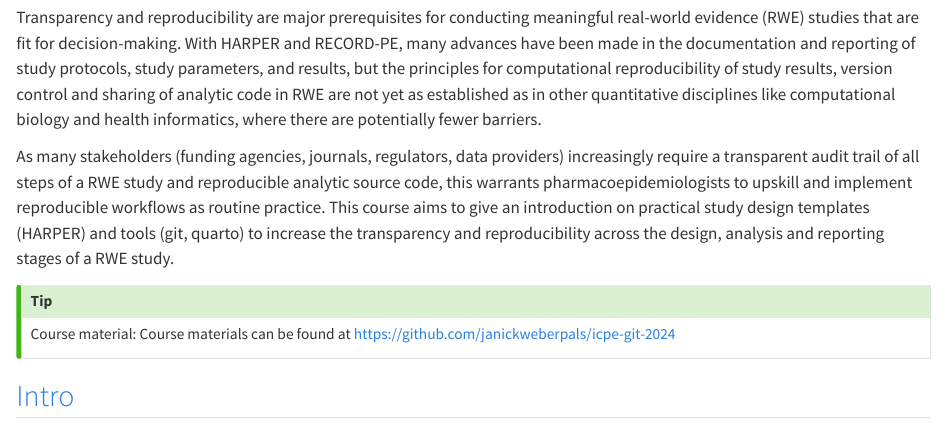
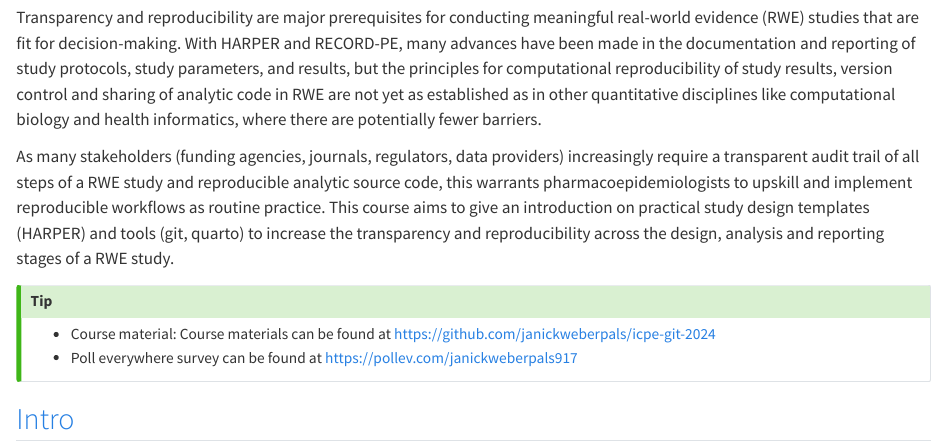
Before and after one commit to janickweberpals/icpe-git-2024, a Quarto document (index.qmd): the page in a window 1100 px wide, from 460 px down. Rendered offline with R 4.5, knitr and Pandoc in place of Quarto, with nearby package versions.

Commit message:
added link to Poll Everywhere

```diff
--- a/index.qmd
+++ b/index.qmd
@@ -19,7 +19,8 @@ As many stakeholders (funding agencies, journals, regulators, data providers) in
 
 ::: {.content-visible when-format="html"}
 ::: callout-tip
-Course material: Course materials can be found at <https://github.com/janickweberpals/icpe-git-2024>
+-   Course material: Course materials can be found at <https://github.com/janickweberpals/icpe-git-2024>
+-   Poll everywhere survey can be found at <https://pollev.com/janickweberpals917>
 :::
 :::
 
```
